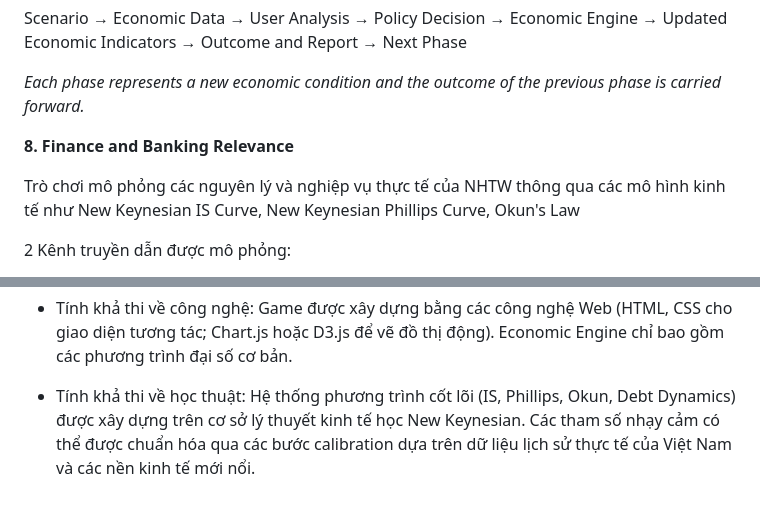
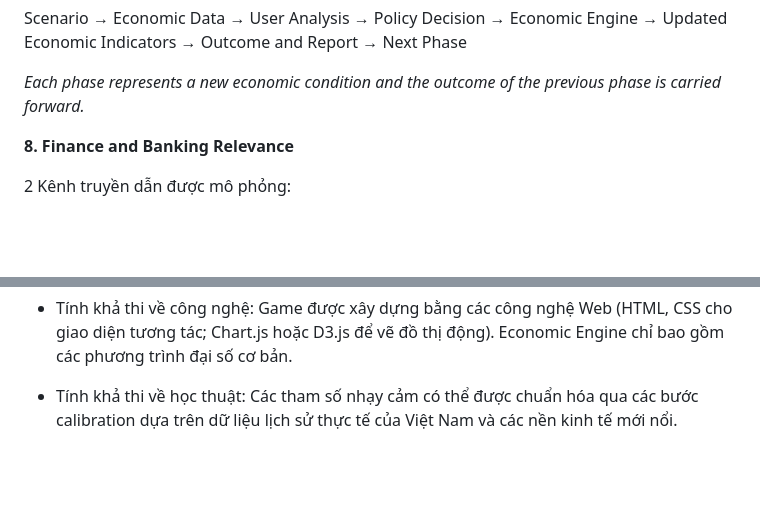
Before and after one commit to FTU-Legacy-63/G03, a Markdown page: G03_PROJECT_PROPOSAL.md, 2 parts joined by grey strips. Rendered like a GitHub page; blank space fills up the shorter version.

Commit message:
Update finance relevance and feasibility sections
Removed a sentence about the simulation of central bank principles and adjusted the feasibility section.

```diff
--- a/G03_PROJECT_PROPOSAL.md
+++ b/G03_PROJECT_PROPOSAL.md
@@ -51,8 +51,6 @@ _Each phase represents a new economic condition and the outcome of the previous
 
 **8.  Finance and Banking Relevance**
 
-Trò chơi mô phỏng các nguyên lý và nghiệp vụ thực tế của NHTW thông qua các mô hình kinh tế như New Keynesian IS Curve, New Keynesian Phillips Curve, Okun's Law
-
 2 Kênh truyền dẫn được mô phỏng:
 
 - Kênh Lãi suất (main focus): Quyết định đấu thầu mua tín phiếu nói chung bơm tiền làm giảm lãi suất liên ngân hàng, kéo lãi suất cho vay thực xuống, ... thúc đẩy GDP tăng trưởng.
@@ -63,4 +61,4 @@ Trò chơi mô phỏng các nguyên lý và nghiệp vụ thực tế của NHTW
 
 -   Tính khả thi về công nghệ: Game được xây dựng bằng các công nghệ Web (HTML, CSS cho giao diện tương tác; Chart.js hoặc D3.js để vẽ đồ thị động). Economic Engine chỉ bao gồm các phương trình đại số cơ bản.
 
--   Tính khả thi về học thuật: Hệ thống phương trình cốt lõi (IS, Phillips, Okun, Debt Dynamics) được xây dựng trên cơ sở lý thuyết kinh tế học New Keynesian. Các tham số nhạy cảm có thể được chuẩn hóa qua các bước calibration dựa trên dữ liệu lịch sử thực tế của Việt Nam và các nền kinh tế mới nổi.
+-   Tính khả thi về học thuật: Các tham số nhạy cảm có thể được chuẩn hóa qua các bước calibration dựa trên dữ liệu lịch sử thực tế của Việt Nam và các nền kinh tế mới nổi.
```
